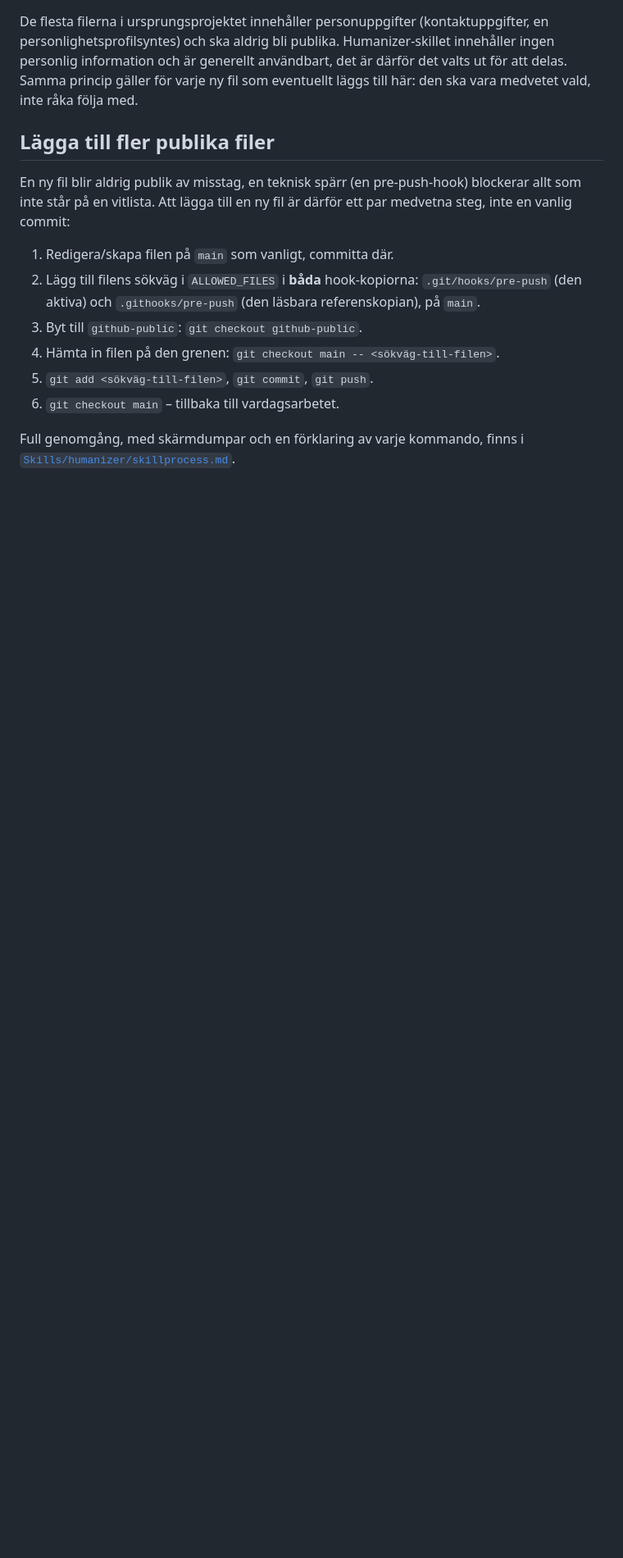
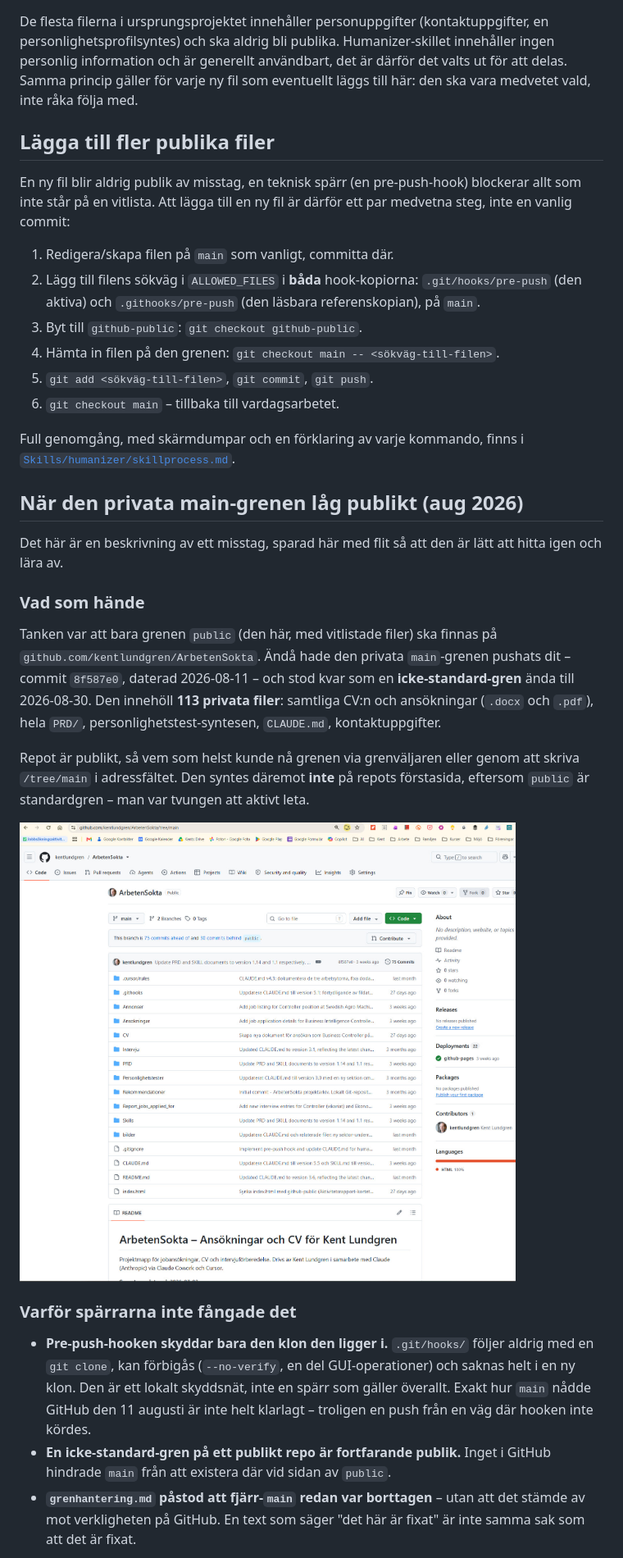
Before and after one commit to kentlundgren/ArbetenSokta, a Markdown page: README.md, the part around one of its changes. Shown at 82% size. Drawn GitHub-style; pictures changed too: bilder/arbetenSokta_tree_main_260830.jpg (added); blank space fills up the shorter version.

```diff
--- a/README.md
+++ b/README.md
@@ -66,3 +71,36 @@ ett par medvetna steg, inte en vanlig commit:
 Full genomgång, med skärmdumpar och en förklaring av varje kommando, finns i
 [`Skills/humanizer/skillprocess.md`](Skills/humanizer/skillprocess.md).
 
+## När den privata main-grenen låg publikt (aug 2026)
+
+Det här är en beskrivning av ett misstag, sparad här med flit så att den är lätt
+att hitta igen och lära av.
+
+### Vad som hände
+
+Tanken var att bara grenen `public` (den här, med vitlistade filer) ska finnas på
+`github.com/kentlundgren/ArbetenSokta`. Ändå hade den privata `main`-grenen
+pushats dit – commit `8f587e0`, daterad 2026-08-11 – och stod kvar som en
+**icke-standard-gren** ända till 2026-08-30. Den innehöll **113 privata filer**:
+samtliga CV:n och ansökningar (`.docx` och `.pdf`), hela `PRD/`,
+personlighetstest-syntesen, `CLAUDE.md`, kontaktuppgifter.
+
+Repot är publikt, så vem som helst kunde nå grenen via grenväljaren eller genom
+att skriva `/tree/main` i adressfältet. Den syntes däremot **inte** på repots
+förstasida, eftersom `public` är standardgren – man var tvungen att aktivt leta.
+
+![Alla privata filer låg synliga på main-grenen](bilder/arbetenSokta_tree_main_260830.jpg)
+
+### Varför spärrarna inte fångade det
+
+- **Pre-push-hooken skyddar bara den klon den ligger i.** `.git/hooks/` följer
+  aldrig med en `git clone`, kan förbigås (`--no-verify`, en del GUI-operationer)
+  och saknas helt i en ny klon. Den är ett lokalt skyddsnät, inte en spärr som
+  gäller överallt. Exakt hur `main` nådde GitHub den 11 augusti är inte helt
+  klarlagt – troligen en push från en väg där hooken inte kördes.
+- **En icke-standard-gren på ett publikt repo är fortfarande publik.** Inget i
+  GitHub hindrade `main` från att existera där vid sidan av `public`.
+- **`grenhantering.md` påstod att fjärr-`main` redan var borttagen** – utan att
+  det stämde av mot verkligheten på GitHub. En text som säger "det här är fixat"
+  är inte samma sak som att det är fixat.
+
```
Also changed, not shown: other parts of README.md (+39 -0 lines), Skills/humanizer/grenhantering.md (+16 -3 lines), bilder/arbetenSokta_main_grenen_ska_tas_bort_260830.jpg (added), bilder/arbetenSokta_tree_main_finns_inte_260830.jpg (added).
